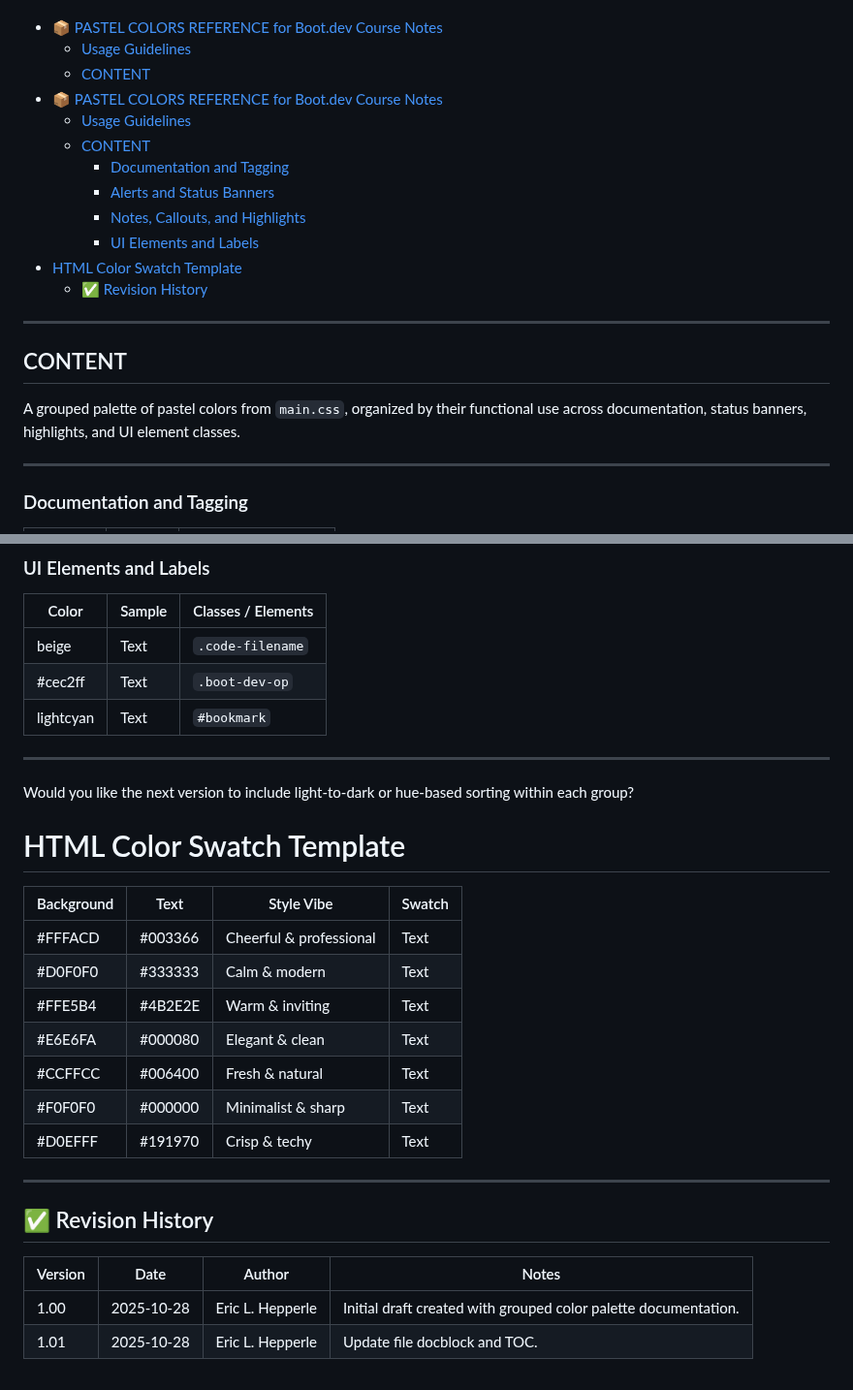
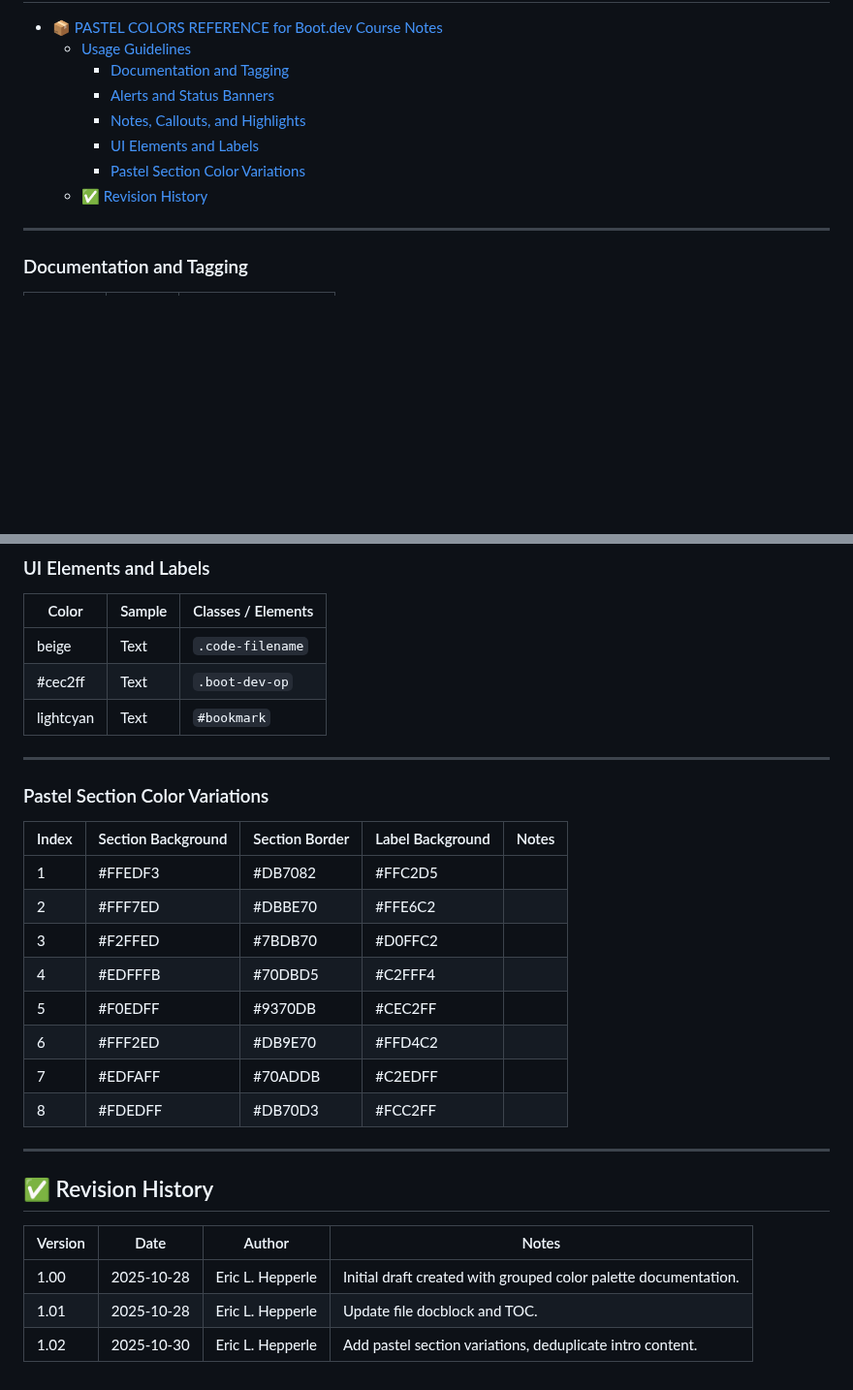
Before and after one commit to codewizard13/ehw-tut-boot.dev, a Markdown page: _ref/demos/colors.md, 2 parts joined by grey strips. Shown at 97% size. Rendered like a GitHub page; blank space fills up the shorter version.

Commit message:
style(_ref/demos/): update pastel color ref: add pastel color variations sec, deduplicate intro content

```diff
--- a/_ref/demos/colors.md
+++ b/_ref/demos/colors.md
@@ -89,22 +49,13 @@ Each entry includes rendered previews, class locations, and color associations f
 - [📦 PASTEL COLORS REFERENCE for Boot.dev Course Notes](#-pastel-colors-reference-for-bootdev-course-notes)
   - [Usage Guidelines](#usage-guidelines)
-  - [CONTENT](#content)
-- [📦 PASTEL COLORS REFERENCE for Boot.dev Course Notes](#-pastel-colors-reference-for-bootdev-course-notes-1)
-  - [Usage Guidelines](#usage-guidelines-1)
-  - [CONTENT](#content-1)
     - [Documentation and Tagging](#documentation-and-tagging)
     - [Alerts and Status Banners](#alerts-and-status-banners)
     - [Notes, Callouts, and Highlights](#notes-callouts-and-highlights)
     - [UI Elements and Labels](#ui-elements-and-labels)
-- [HTML Color Swatch Template](#html-color-swatch-template)
+    - [Pastel Section Color Variations](#pastel-section-color-variations)
   - [✅ Revision History](#-revision-history)
 
-
-***
-
-## CONTENT
-
-A grouped palette of pastel colors from `main.css`, organized by their functional use across documentation, status banners, highlights, and UI element classes.
+</details>
 
 ***
 
@@ -164,23 +115,20 @@ A grouped palette of pastel colors from `main.css`, organized by their functiona
 
 ***
 
-Would you like the next version to include light-to-dark or hue-based sorting within each group?
+### Pastel Section Color Variations
+
+| Index | Section Background                                                   | Section Border                                                       | Label Background                                                     | Notes |
+| ----- | -------------------------------------------------------------------- | -------------------------------------------------------------------- | -------------------------------------------------------------------- | ----- |
+| 1     | <span style="background:#FFEDF3;" class="swatch-orig">#FFEDF3</span> | <span style="background:#DB7082;" class="swatch-orig">#DB7082</span> | <span style="background:#FFC2D5;" class="swatch-orig">#FFC2D5</span> |       |
+| 2     | <span style="background:#FFF7ED;" class="swatch-orig">#FFF7ED</span> | <span style="background:#DBBE70;" class="swatch-orig">#DBBE70</span> | <span style="background:#FFE6C2;" class="swatch-orig">#FFE6C2</span> |       |
+| 3     | <span style="background:#F2FFED;" class="swatch-orig">#F2FFED</span> | <span style="background:#7BDB70;" class="swatch-orig">#7BDB70</span> | <span style="background:#D0FFC2;" class="swatch-orig">#D0FFC2</span> |       |
+| 4     | <span style="background:#EDFFFB;" class="swatch-orig">#EDFFFB</span> | <span style="background:#70DBD5;" class="swatch-orig">#70DBD5</span> | <span style="background:#C2FFF4;" class="swatch-orig">#C2FFF4</span> |       |
+| 5     | <span style="background:#F0EDFF;" class="swatch-orig">#F0EDFF</span> | <span style="background:#9370DB;" class="swatch-orig">#9370DB</span> | <span style="background:#CEC2FF;" class="swatch-orig">#CEC2FF</span> |       |
+| 6     | <span style="background:#FFF2ED;" class="swatch-orig">#FFF2ED</span> | <span style="background:#DB9E70;" class="swatch-orig">#DB9E70</span> | <span style="background:#FFD4C2;" class="swatch-orig">#FFD4C2</span> |       |
+| 7     | <span style="background:#EDFAFF;" class="swatch-orig">#EDFAFF</span> | <span style="background:#70ADDB;" class="swatch-orig">#70ADDB</span> | <span style="background:#C2EDFF;" class="swatch-orig">#C2EDFF</span> |       |
+| 8     | <span style="background:#FDEDFF;" class="swatch-orig">#FDEDFF</span> | <span style="background:#DB70D3;" class="swatch-orig">#DB70D3</span> | <span style="background:#FCC2FF;" class="swatch-orig">#FCC2FF</span> |       |
 
 
-
-# HTML Color Swatch Template
-
-
-
-| Background | Text    | Style Vibe              | Swatch                                                                           |
-| ---------- | ------- | ----------------------- | -------------------------------------------------------------------------------- |
-| #FFFACD    | #003366 | Cheerful & professional | <span style="background-color:#FFFACD;color:#003366;" class="swatch">Text</span> |
-| #D0F0F0    | #333333 | Calm & modern           | <span style="background-color:#D0F0F0;color:#333333;" class="swatch">Text</span> |
-| #FFE5B4    | #4B2E2E | Warm & inviting         | <span style="background-color:#FFE5B4;color:#4B2E2E;" class="swatch">Text</span> |
-| #E6E6FA    | #000080 | Elegant & clean         | <span style="background-color:#E6E6FA;color:#000080;" class="swatch">Text</span> |
-| #CCFFCC    | #006400 | Fresh & natural         | <span style="background-color:#CCFFCC;color:#006400;" class="swatch">Text</span> |
-| #F0F0F0    | #000000 | Minimalist & sharp      | <span style="background-color:#F0F0F0;color:#000000;" class="swatch">Text</span> |
-| #D0EFFF    | #191970 | Crisp & techy           | <span style="background-color:#D0EFFF;color:#191970;" class="swatch">Text</span> |
 
 ***
 
@@ -191,3 +139,4 @@ Would you like the next version to include light-to-dark or hue-based sorting wi
 | ------- | ---------- | ---------------- | --------------------------------------------------------------- |
 | 1.00    | 2025-10-28 | Eric L. Hepperle | Initial draft created with grouped color palette documentation. |
 | 1.01    | 2025-10-28 | Eric L. Hepperle | Update file docblock and TOC.                                   |
+| 1.02    | 2025-10-30 | Eric L. Hepperle | Add pastel section variations, deduplicate intro content.       |
```
Also changed, not shown: other parts of _ref/demos/colors.md (+4 -44 lines).
